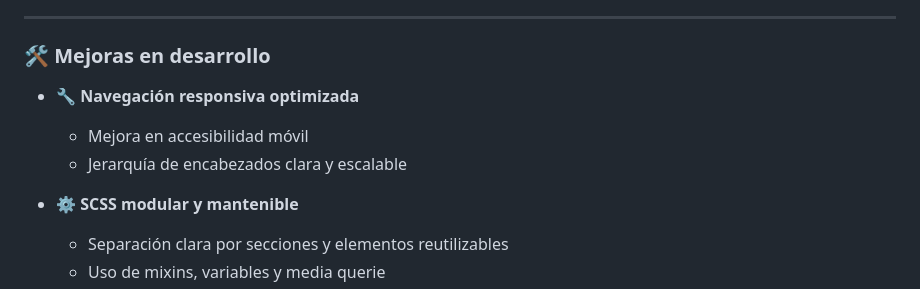
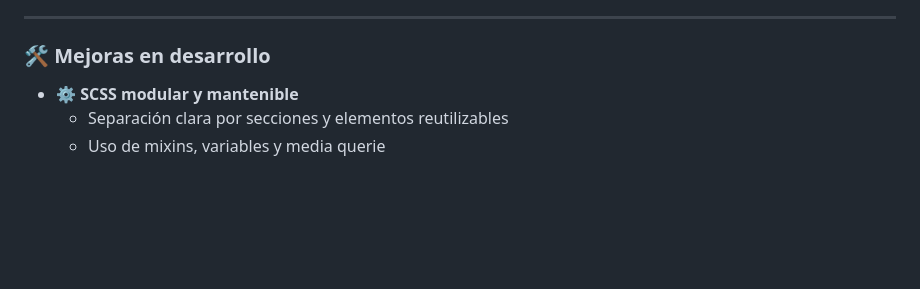
Before and after one commit to 114032-Baez-Nicolas/my-hero-academia-web, a Markdown page: README.md, the part around the change. Rendered like a GitHub page; blank space fills up the shorter version.

```diff
--- a/README.md
+++ b/README.md
@@ -98,10 +98,6 @@ En esta app podés explorar héroes, villanos y sus dones, con tarjetas interact
 
 ### 🛠️ Mejoras en desarrollo
 
-- 🔧 **Navegación responsiva optimizada**
-  - Mejora en accesibilidad móvil
-  - Jerarquía de encabezados clara y escalable
-
 - ⚙️ **SCSS modular y mantenible**
   - Separación clara por secciones y elementos reutilizables
   - Uso de mixins, variables y media querie
```
